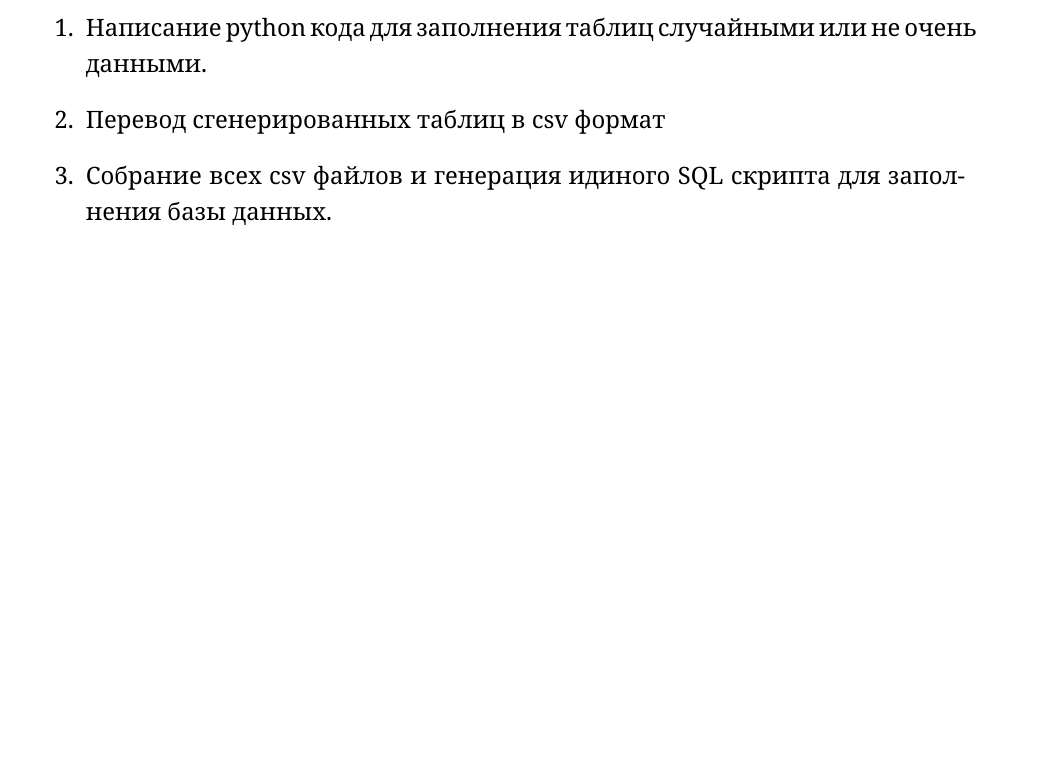
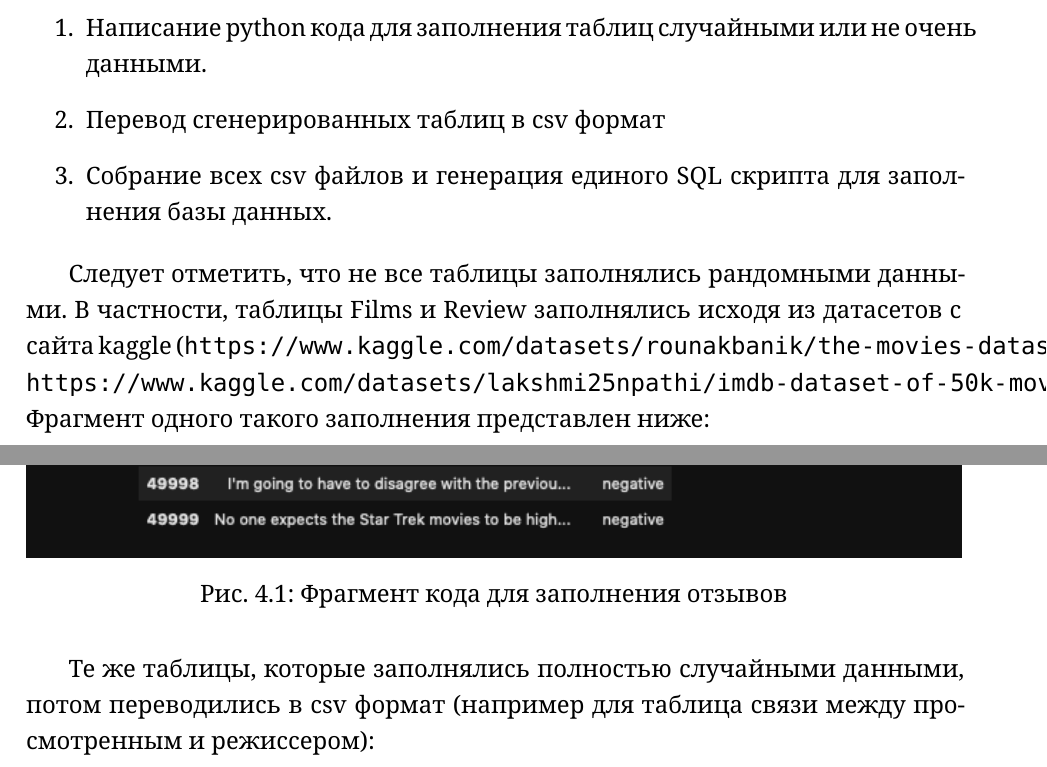
Before and after one commit to nekit2-002/bd_report, a LaTeX document (report.tex): part of page 11 of 11 before the commit and two parts of pages 11 and 12 of 13 after it, the two joined at a grey line, cut so that both start at the same text, the shorter picture padded with empty space. Compiled offline with XeLaTeX.

Commit message:
Current changes.

```diff
--- a/report.tex
+++ b/report.tex
@@ -169,13 +169,24 @@ PostgreSQL. Код для реализации таблиц основных с
 \end{figure}
 
 \section{Заполнение данными}
-Для заполнения данными использовался язык Python, а так же несколько инструментов. В общем и целом процесс включал три стадии:
+Для заполнения данными использовался язык Python, а так же несколько инструментов. В общем и целом процесс
+включал три стадии:
 
 \begin{enumerate}
 \item Написание python кода для заполнения таблиц случайными или не очень данными.
 \item Перевод сгенерированных таблиц в csv формат
-\item Собрание всех csv файлов и генерация идиного SQL скрипта для заполнения базы данных.
-
+\item Собрание всех csv файлов и генерация единого SQL скрипта для заполнения базы данных.
 \end{enumerate}
 
+Следует отметить, что не все таблицы заполнялись рандомными данными. В частности, таблицы Films и
+Review заполнялись исходя из датасетов с сайта kaggle (\url{https://www.kaggle.com/datasets/rounakbanik/the-movies-dataset},
+\url{https://www.kaggle.com/datasets/lakshmi25npathi/imdb-dataset-of-50k-movie-reviews}). Фрагмент одного
+такого заполнения представлен ниже:
 
+\begin{figure} [H]
+    \center{\includegraphics[width=1\linewidth]{IMDB}}
+    \caption{Фрагмент кода для заполнения отзывов}
+\end{figure}
+
+Те же таблицы, которые заполнялись полностью случайными данными, потом переводились в csv формат
+(например для таблица связи между просмотренным и режиссером):
@@ -182 +196,6 @@ PostgreSQL. Код для реализации таблиц основных с
+\end{figure}
+
+Для перевода данных в SQL скрипт для заполнения базы данных использовался сайт \url{https://konbert.com/convert/csv/to/sql}.
+
+После генерации скрипта и его запуска, можно просмотреть содержимое некоторых таблиц:
 \end{document}
```
Also changed, not shown: images/IMDB.png (added), images/rand.png (added), report.tex (3 more changed lines).
